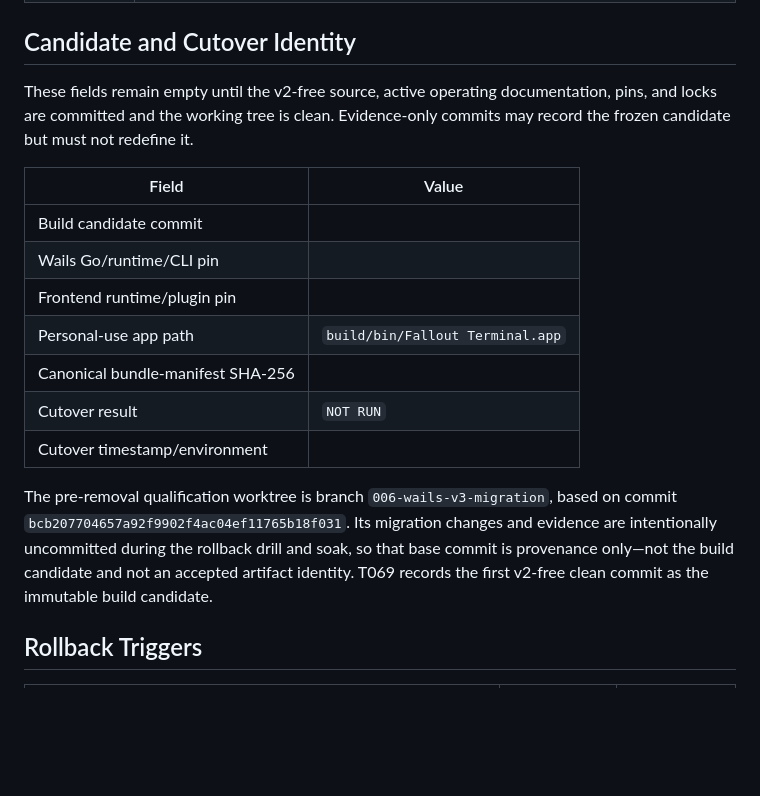
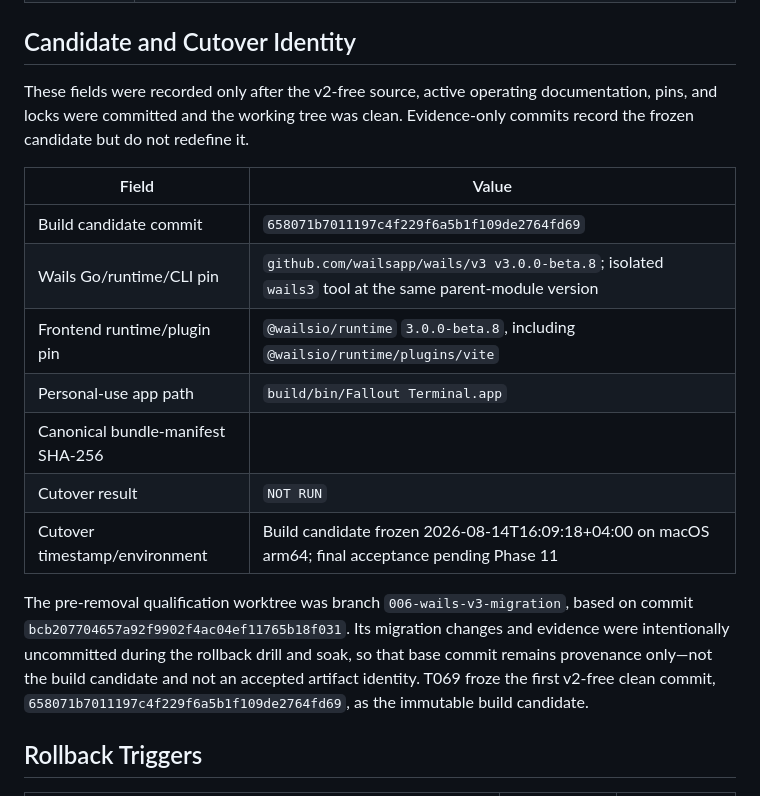
Before and after one commit to obalunenko/Fallout-Terminal, a Markdown page: docs/wails-v3-migration-rollback.md, the part around the change. Rendered like a GitHub page; blank space fills up the shorter version.

Commit message:
docs: record Wails v3 build candidate

```diff
--- a/docs/wails-v3-migration-rollback.md
+++ b/docs/wails-v3-migration-rollback.md
@@ -42,26 +42,26 @@ invent or prefill an artifact digest.
 
 ## Candidate and Cutover Identity
 
-These fields remain empty until the v2-free source, active operating
-documentation, pins, and locks are committed and the working tree is clean.
-Evidence-only commits may record the frozen candidate but must not redefine it.
+These fields were recorded only after the v2-free source, active operating
+documentation, pins, and locks were committed and the working tree was clean.
+Evidence-only commits record the frozen candidate but do not redefine it.
 
 | Field | Value |
 | --- | --- |
-| Build candidate commit |  |
-| Wails Go/runtime/CLI pin |  |
-| Frontend runtime/plugin pin |  |
+| Build candidate commit | `658071b7011197c4f229f6a5b1f109de2764fd69` |
+| Wails Go/runtime/CLI pin | `github.com/wailsapp/wails/v3 v3.0.0-beta.8`; isolated `wails3` tool at the same parent-module version |
+| Frontend runtime/plugin pin | `@wailsio/runtime` `3.0.0-beta.8`, including `@wailsio/runtime/plugins/vite` |
 | Personal-use app path | `build/bin/Fallout Terminal.app` |
 | Canonical bundle-manifest SHA-256 |  |
 | Cutover result | `NOT RUN` |
-| Cutover timestamp/environment |  |
+| Cutover timestamp/environment | Build candidate frozen 2026-08-14T16:09:18+04:00 on macOS arm64; final acceptance pending Phase 11 |
 
-The pre-removal qualification worktree is branch `006-wails-v3-migration`,
+The pre-removal qualification worktree was branch `006-wails-v3-migration`,
 based on commit `bcb207704657a92f9902f4ac04ef11765b18f031`. Its migration changes and
-evidence are intentionally uncommitted during the rollback drill and soak, so
-that base commit is provenance only—not the build candidate and not an accepted
-artifact identity. T069 records the first v2-free clean commit as the immutable
-build candidate.
+evidence were intentionally uncommitted during the rollback drill and soak, so
+that base commit remains provenance only—not the build candidate and not an
+accepted artifact identity. T069 froze the first v2-free clean commit,
+`658071b7011197c4f229f6a5b1f109de2764fd69`, as the immutable build candidate.
 
 ## Rollback Triggers
 
```
Also changed, not shown: specs/006-wails-v3-migration/quickstart.md (+12 -10 lines).
